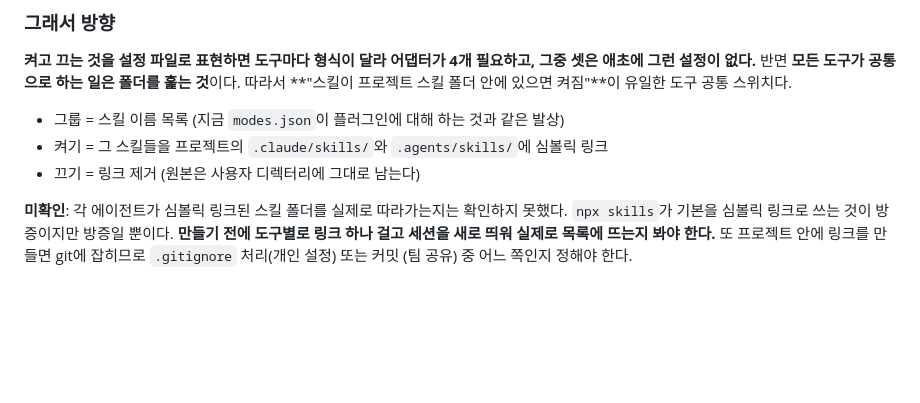
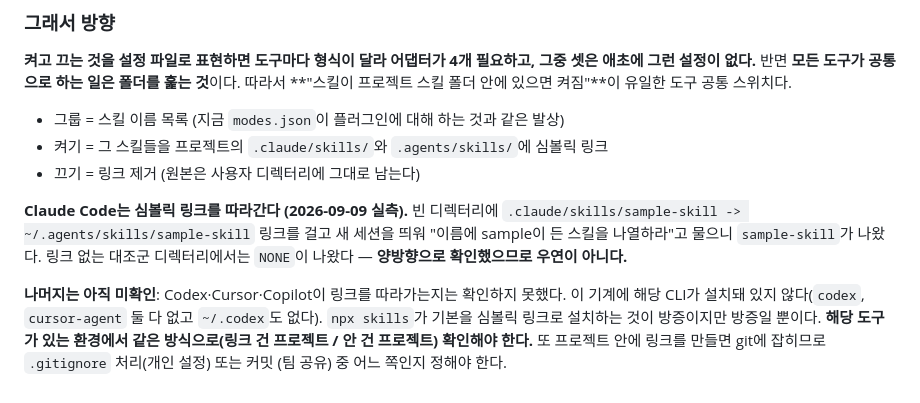
Before and after one commit to ganggangstone/agent-hud, a Markdown page: docs/ADR.md, the part around the change. Rendered like a GitHub page; blank space fills up the shorter version.

Commit message:
ADR 10: Claude Code does follow symlinked skill folders (measured)
Linked one skill into an empty project's .claude/skills and a fresh session
listed it; a control directory without the link answered NONE. Codex, Cursor
and Copilot remain unverified -- none of those CLIs is installed here.

Co-Authored-By: Claude Opus 5 (1M context) <noreply@anthropic.com>
Claude-Session: https://claude.ai/code/session_01Q8u8awEQAoutwAobbwyV2h

```diff
--- a/docs/ADR.md
+++ b/docs/ADR.md
@@ -260,8 +260,14 @@ GitHub이 느린 날 대시보드 전체가 멈춘다.
 - 켜기 = 그 스킬들을 프로젝트의 `.claude/skills/`와 `.agents/skills/`에 심볼릭 링크
 - 끄기 = 링크 제거 (원본은 사용자 디렉터리에 그대로 남는다)
 
-**미확인**: 각 에이전트가 심볼릭 링크된 스킬 폴더를 실제로 따라가는지는 확인하지 못했다.
-`npx skills`가 기본을 심볼릭 링크로 쓰는 것이 방증이지만 방증일 뿐이다. **만들기 전에
-도구별로 링크 하나 걸고 세션을 새로 띄워 실제로 목록에 뜨는지 봐야 한다.**
+**Claude Code는 심볼릭 링크를 따라간다 (2026-09-09 실측).** 빈 디렉터리에
+`.claude/skills/sample-skill -> ~/.agents/skills/sample-skill` 링크를 걸고 새 세션을 띄워
+"이름에 sample이 든 스킬을 나열하라"고 물으니 `sample-skill`가 나왔다. 링크 없는 대조군
+디렉터리에서는 `NONE`이 나왔다 — **양방향으로 확인했으므로 우연이 아니다.**
+
+**나머지는 아직 미확인**: Codex·Cursor·Copilot이 링크를 따라가는지는 확인하지 못했다.
+이 기계에 해당 CLI가 설치돼 있지 않다(`codex`, `cursor-agent` 둘 다 없고 `~/.codex`도
+없다). `npx skills`가 기본을 심볼릭 링크로 설치하는 것이 방증이지만 방증일 뿐이다.
+**해당 도구가 있는 환경에서 같은 방식으로(링크 건 프로젝트 / 안 건 프로젝트) 확인해야 한다.**
 또 프로젝트 안에 링크를 만들면 git에 잡히므로 `.gitignore` 처리(개인 설정) 또는 커밋
 (팀 공유) 중 어느 쪽인지 정해야 한다.
```
